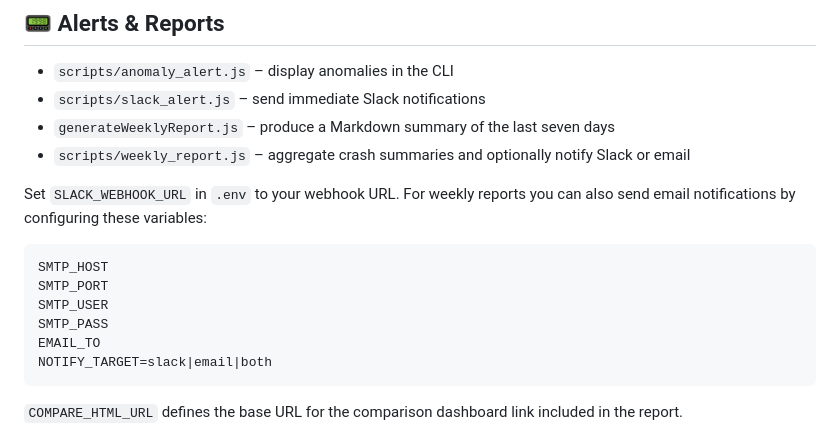
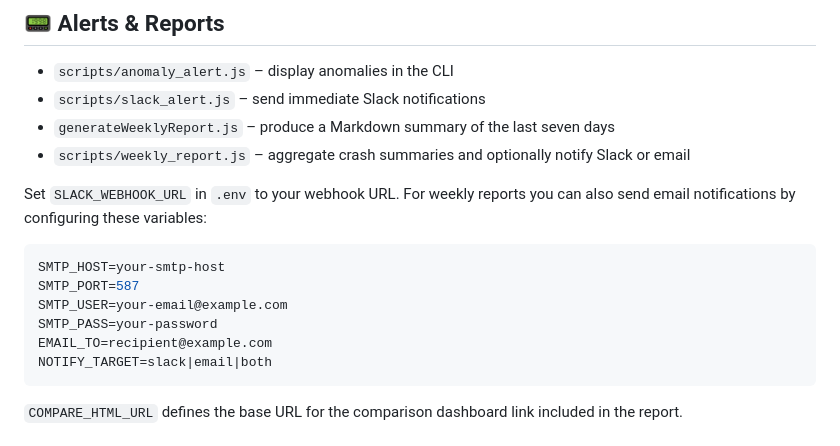
Before and after one commit to ethicsbench/nobtium, a Markdown page: README.md, the part around one of its changes. Drawn GitHub-style.

````diff
--- a/README.md
+++ b/README.md
@@ -88,12 +88,12 @@ Open `compare.html` or `react_dashboard.html` directly in a browser. Run `node w
 
 Set `SLACK_WEBHOOK_URL` in `.env` to your webhook URL. For weekly reports you can also send email notifications by configuring these variables:
 
-```
-SMTP_HOST
-SMTP_PORT
-SMTP_USER
-SMTP_PASS
-EMAIL_TO
+```env
+SMTP_HOST=your-smtp-host
+SMTP_PORT=587
+SMTP_USER=your-email@example.com
+SMTP_PASS=your-password
+EMAIL_TO=recipient@example.com
 NOTIFY_TARGET=slack|email|both
 ```
 `COMPARE_HTML_URL` defines the base URL for the comparison dashboard link included in the report.
````
Also changed, not shown: other parts of README.md (+3 -3 lines).
